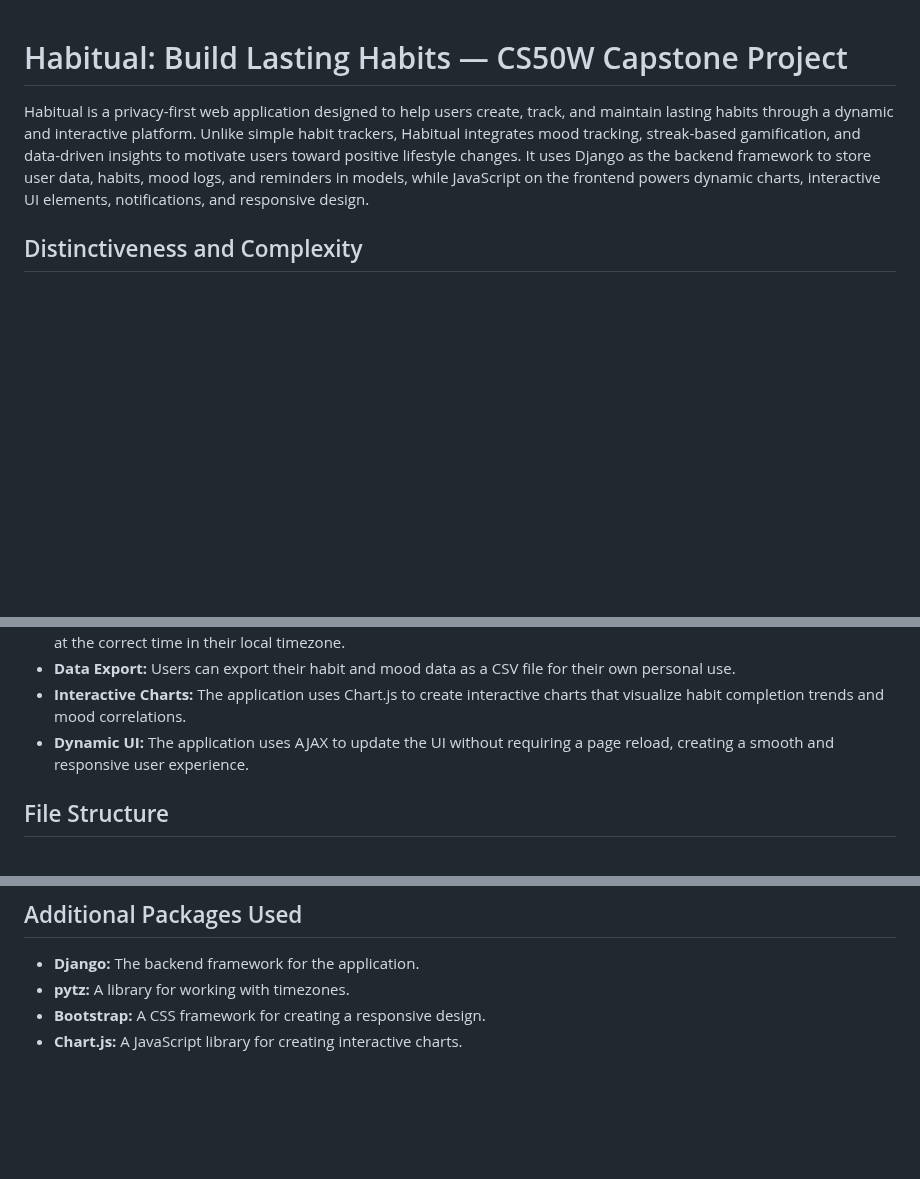
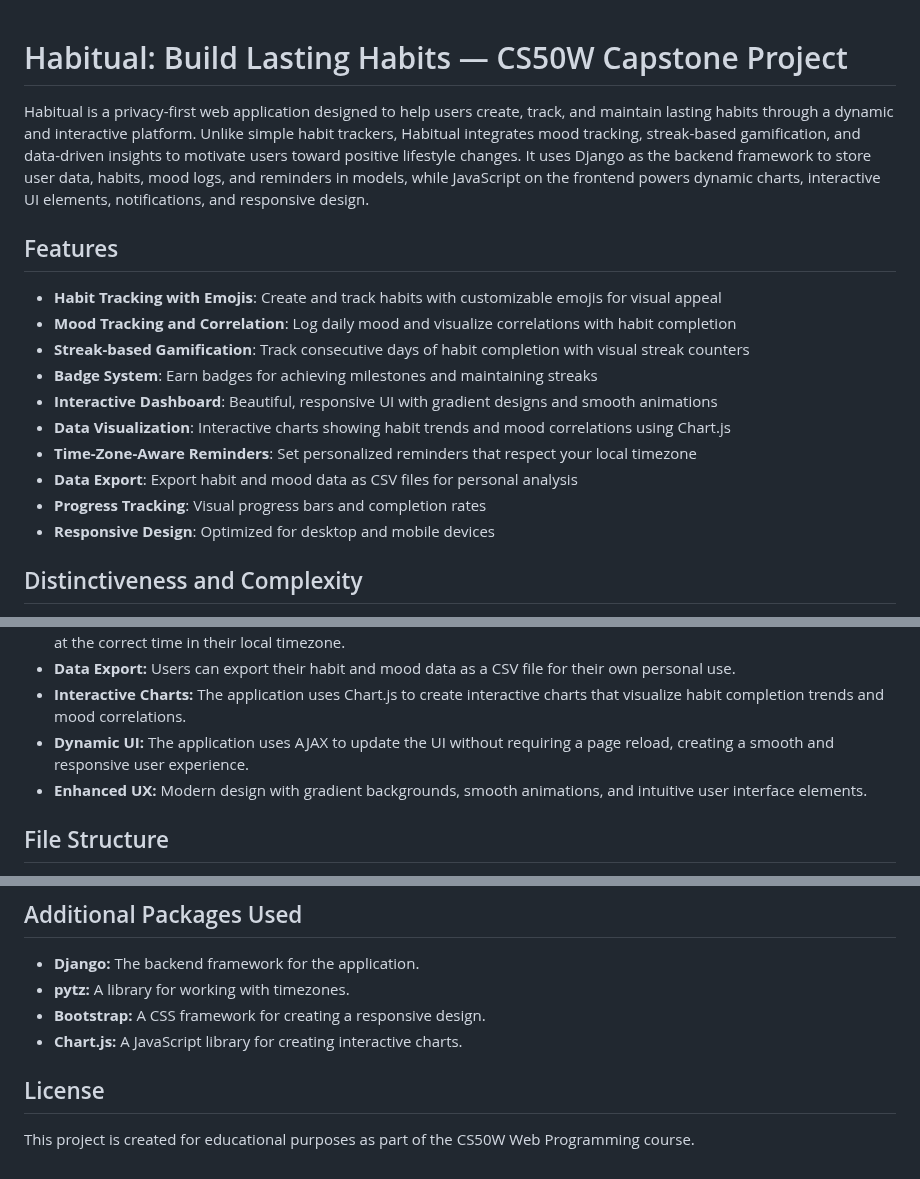
Before and after one commit to Muneer-ul-hassan/habitual_capstone, a Markdown page: README.md, 3 parts joined by grey strips. Drawn GitHub-style; blank space fills up the shorter version.

```diff
--- a/README.md
+++ b/README.md
@@ -1,6 +1,20 @@
+
 # Habitual: Build Lasting Habits — CS50W Capstone Project
 
 Habitual is a privacy-first web application designed to help users create, track, and maintain lasting habits through a dynamic and interactive platform. Unlike simple habit trackers, Habitual integrates mood tracking, streak-based gamification, and data-driven insights to motivate users toward positive lifestyle changes. It uses Django as the backend framework to store user data, habits, mood logs, and reminders in models, while JavaScript on the frontend powers dynamic charts, interactive UI elements, notifications, and responsive design.
+
+## Features
+
+- **Habit Tracking with Emojis**: Create and track habits with customizable emojis for visual appeal
+- **Mood Tracking and Correlation**: Log daily mood and visualize correlations with habit completion
+- **Streak-based Gamification**: Track consecutive days of habit completion with visual streak counters
+- **Badge System**: Earn badges for achieving milestones and maintaining streaks
+- **Interactive Dashboard**: Beautiful, responsive UI with gradient designs and smooth animations
+- **Data Visualization**: Interactive charts showing habit trends and mood correlations using Chart.js
+- **Time-Zone-Aware Reminders**: Set personalized reminders that respect your local timezone
+- **Data Export**: Export habit and mood data as CSV files for personal analysis
+- **Progress Tracking**: Visual progress bars and completion rates
+- **Responsive Design**: Optimized for desktop and mobile devices
 
 ## Distinctiveness and Complexity
 
@@ -12,6 +26,7 @@ Habitual is distinct from the other projects in the CS50W curriculum. It is not
 *   **Data Export:** Users can export their habit and mood data as a CSV file for their own personal use.
 *   **Interactive Charts:** The application uses Chart.js to create interactive charts that visualize habit completion trends and mood correlations.
 *   **Dynamic UI:** The application uses AJAX to update the UI without requiring a page reload, creating a smooth and responsive user experience.
+*   **Enhanced UX:** Modern design with gradient backgrounds, smooth animations, and intuitive user interface elements.
 
 ## File Structure
 
@@ -86,3 +115,7 @@ Habitual is distinct from the other projects in the CS50W curriculum. It is not
 *   **pytz:** A library for working with timezones.
 *   **Bootstrap:** A CSS framework for creating a responsive design.
 *   **Chart.js:** A JavaScript library for creating interactive charts.
+
+## License
+
+This project is created for educational purposes as part of the CS50W Web Programming course.
```
Also changed, not shown: other parts of README.md (+36 -22 lines).
